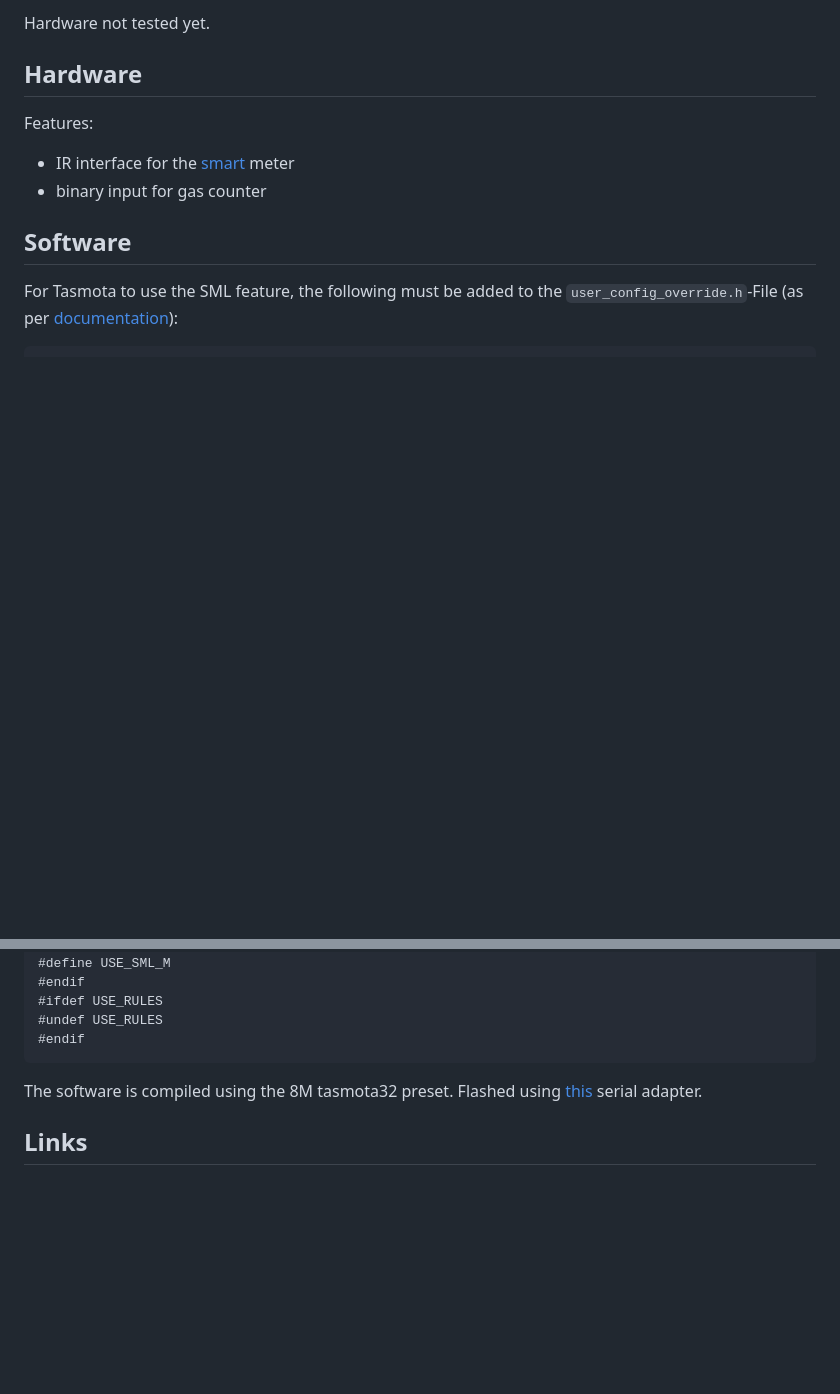
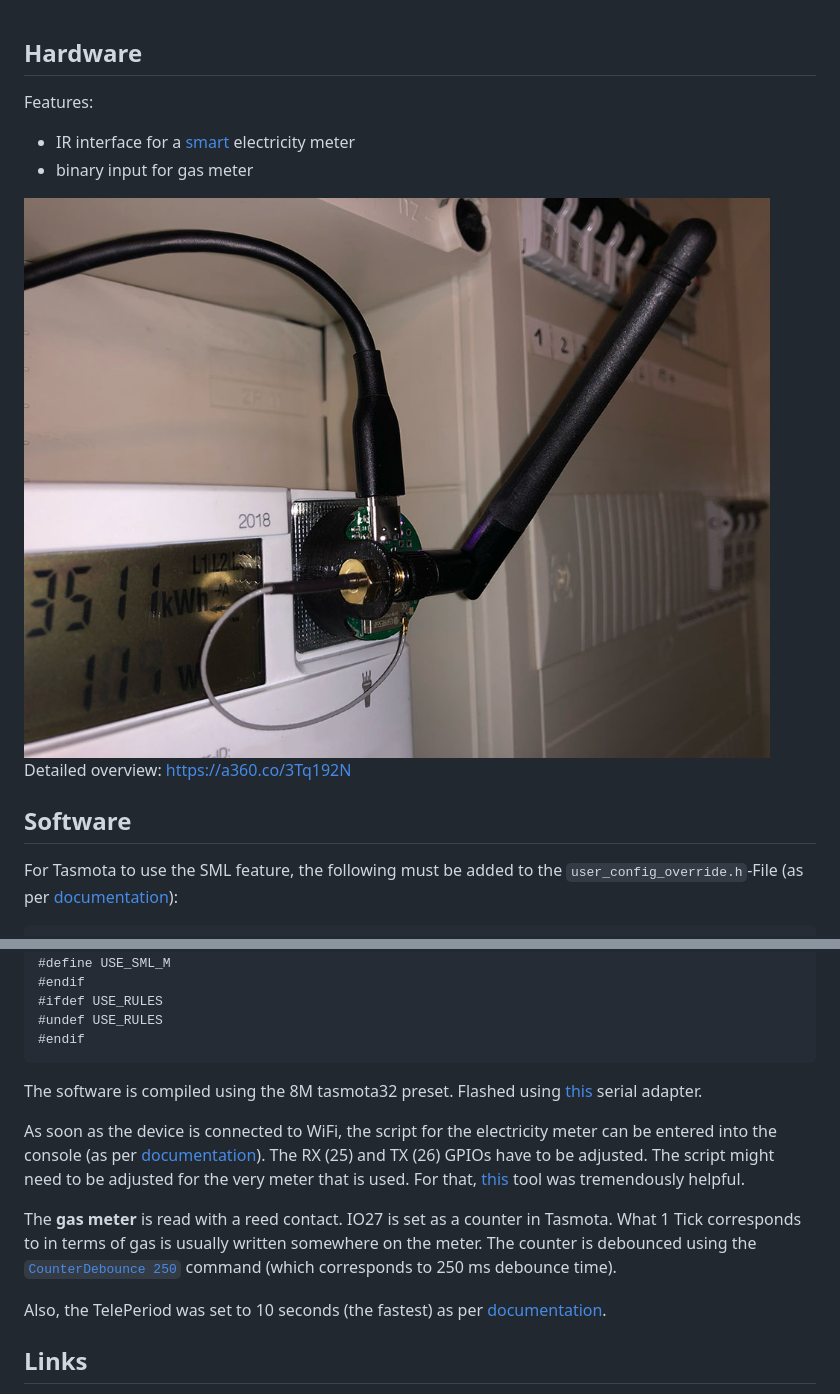
Before and after one commit to FranzImsch/stromzaehler, a Markdown page: README.md, 2 parts joined by grey strips. Drawn GitHub-style; pictures changed too: photo.jpg (added); blank space fills up the shorter version.

Commit message:
finished testing device

````diff
--- a/README.md
+++ b/README.md
@@ -1,9 +1,10 @@
-Hardware not tested yet.
-
 ## Hardware
 Features:
-- IR interface for the [smart](https://youtu.be/aqHauk3bNFA) meter
-- binary input for gas counter
+- IR interface for a [smart](https://youtu.be/aqHauk3bNFA) electricity meter
+- binary input for gas meter
+
+![Overview](photo.jpg)
+Detailed overview: https://a360.co/3Tq192N
 
 ## Software
 For Tasmota to use the SML feature, the following must be added to the ```user_config_override.h```-File (as per [documentation](https://tasmota.github.io/docs/Smart-Meter-Interface/)):
@@ -21,6 +22,12 @@
 ```
 The software is compiled using the 8M tasmota32 preset. Flashed using [this](https://github.com/FranzImsch/CP2104-M8) serial adapter.
 
+As soon as the device is connected to WiFi, the script for the electricity meter can be entered into the console (as per [documentation](https://tasmota.github.io/docs/Smart-Meter-Interface/#iskra-mt-681-sml)). The RX (25) and TX (26) GPIOs have to be adjusted. The script might need to be adjusted for the very meter that is used. For that, [this](https://tasmota-sml-parser.azurewebsites.net/) tool was tremendously helpful.
+
+The **gas meter** is read with a reed contact. IO27 is set as a counter in Tasmota. What 1 Tick corresponds to in terms of gas is usually written somewhere on the meter. The counter is debounced using the [```CounterDebounce 250```](https://tasmota.github.io/docs/Commands/#sensors) command (which corresponds to 250 ms debounce time).
+
+Also, the TelePeriod was set to 10 seconds (the fastest) as per [documentation](https://tasmota.github.io/docs/Commands/#mqtt).
+
 ## Links
 - [3D model](https://a360.co/3Tq192N)
 - [Schematic](https://franz.science/stromzaehler/Schematic.pdf)
````
Also changed, not shown: 4 other files.
